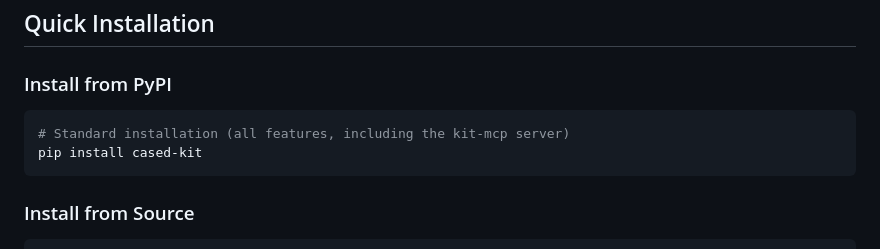
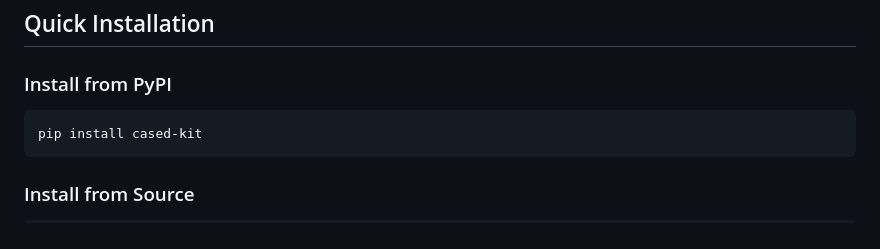
Before and after one commit to izabela-matusiewicz-xtb/kit, a Markdown page: README.md, the part around the change. Drawn GitHub-style.

Commit message:
Simpler install command

````diff
--- a/README.md
+++ b/README.md
@@ -14,7 +14,6 @@ Work with `kit` directly from Python, or with MCP + function calling, REST, or C
 ### Install from PyPI
 
 ```bash
-# Standard installation (all features, including the kit-mcp server)
 pip install cased-kit
 ```
 
````
